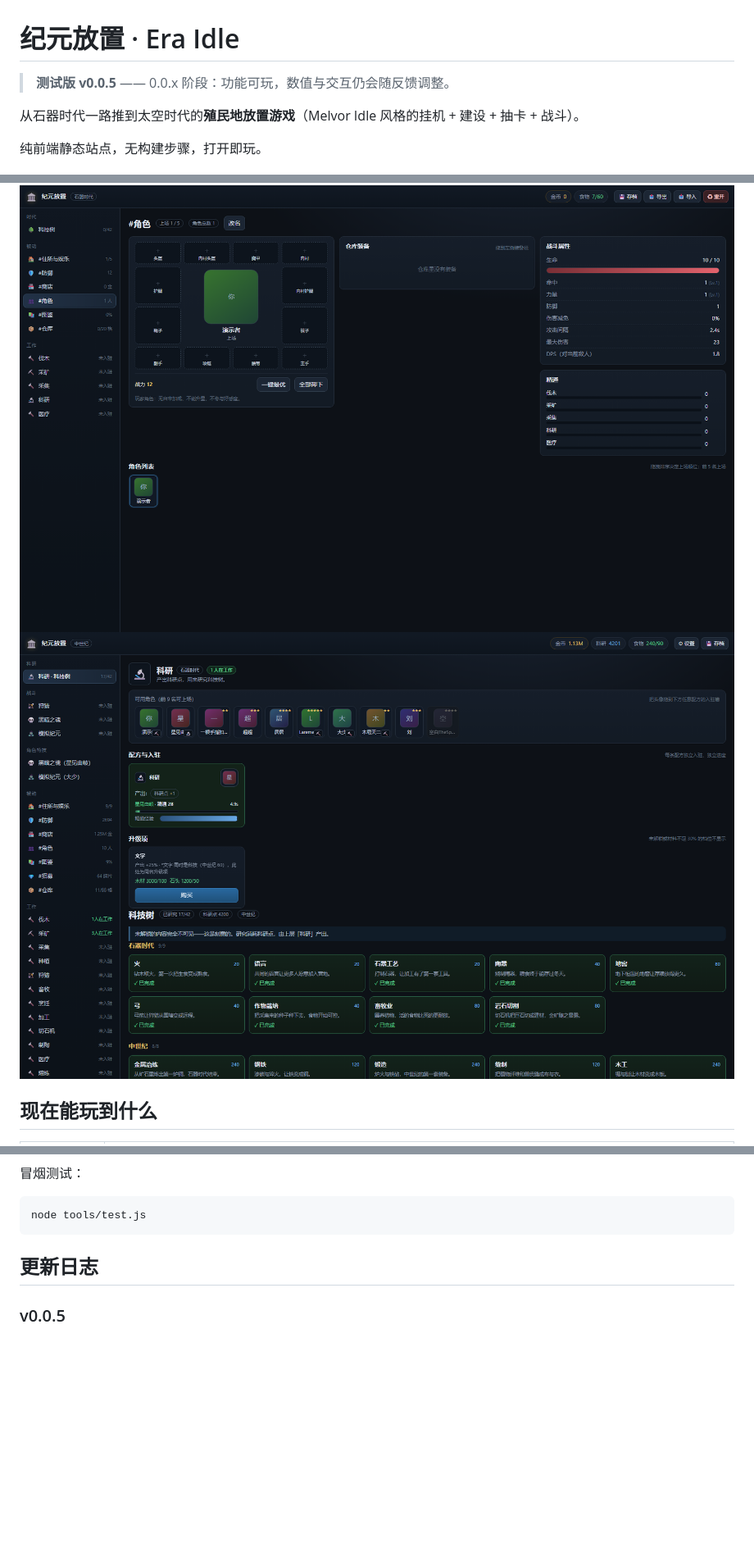
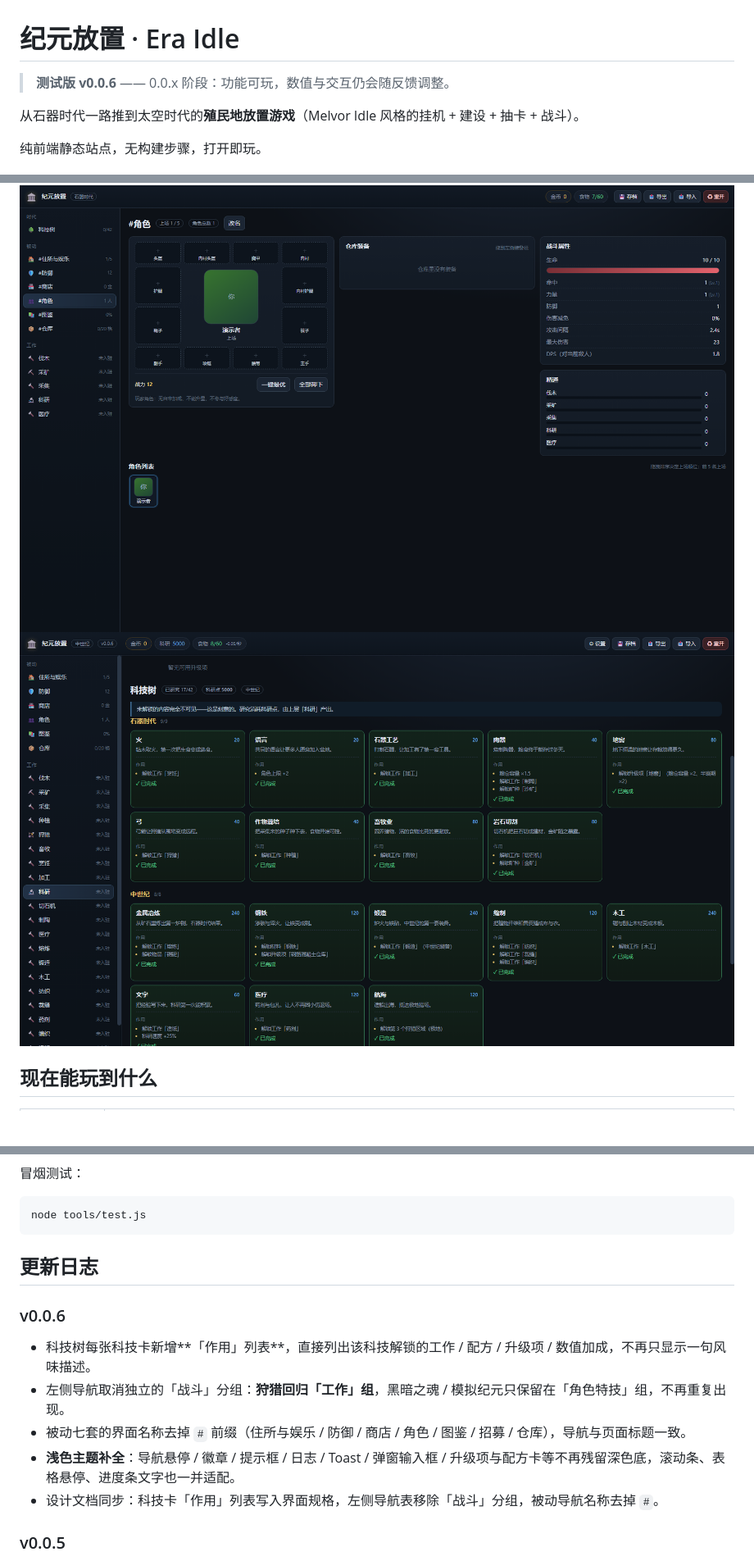
Before and after one commit to BInBilibili/era-idle, a Markdown page: README.md, 3 parts joined by grey strips. Shown: that part at 82% size. GitHub-like rendering; pictures changed too: assets/screenshot-tech.png; blank space fills up the shorter version.

Commit message:
v0.0.6：科技卡作用列表、导航去战斗分组、浅色主题补全

```diff
--- a/README.md
+++ b/README.md
@@ -1,6 +1,6 @@
 # 纪元放置 · Era Idle
 
-> **测试版 v0.0.5** —— 0.0.x 阶段：功能可玩，数值与交互仍会随反馈调整。
+> **测试版 v0.0.6** —— 0.0.x 阶段：功能可玩，数值与交互仍会随反馈调整。
 
 从石器时代一路推到太空时代的**殖民地放置游戏**（Melvor Idle 风格的挂机 + 建设 + 抽卡 + 战斗）。
 
@@ -72,6 +72,13 @@ node tools/test.js
 
 ## 更新日志
 
+### v0.0.6
+- 科技树每张科技卡新增**「作用」列表**，直接列出该科技解锁的工作 / 配方 / 升级项 / 数值加成，不再只显示一句风味描述。
+- 左侧导航取消独立的「战斗」分组：**狩猎回归「工作」组**，黑暗之魂 / 模拟纪元只保留在「角色特技」组，不再重复出现。
+- 被动七套的界面名称去掉 `#` 前缀（住所与娱乐 / 防御 / 商店 / 角色 / 图鉴 / 招募 / 仓库），导航与页面标题一致。
+- **浅色主题补全**：导航悬停 / 徽章 / 提示框 / 日志 / Toast / 弹窗输入框 / 升级项与配方卡等不再残留深色底，滚动条、表格悬停、进度条文字也一并适配。
+- 设计文档同步：科技卡「作用」列表写入界面规格，左侧导航表移除「战斗」分组，被动导航名称去掉 `#`。
+
 ### v0.0.5
 - 资源条（金币 / 科研 / 食物 / 电力）从右上移到**左上、版本号右边**，右侧只留操作按钮。
 - 食物额外显示**每秒消耗**（上场角色数 × 0.05）。
```
Also changed, not shown: other parts of README.md (+3 -3 lines), design/界面与交互.md (+6 -5 lines), 6 other files.
